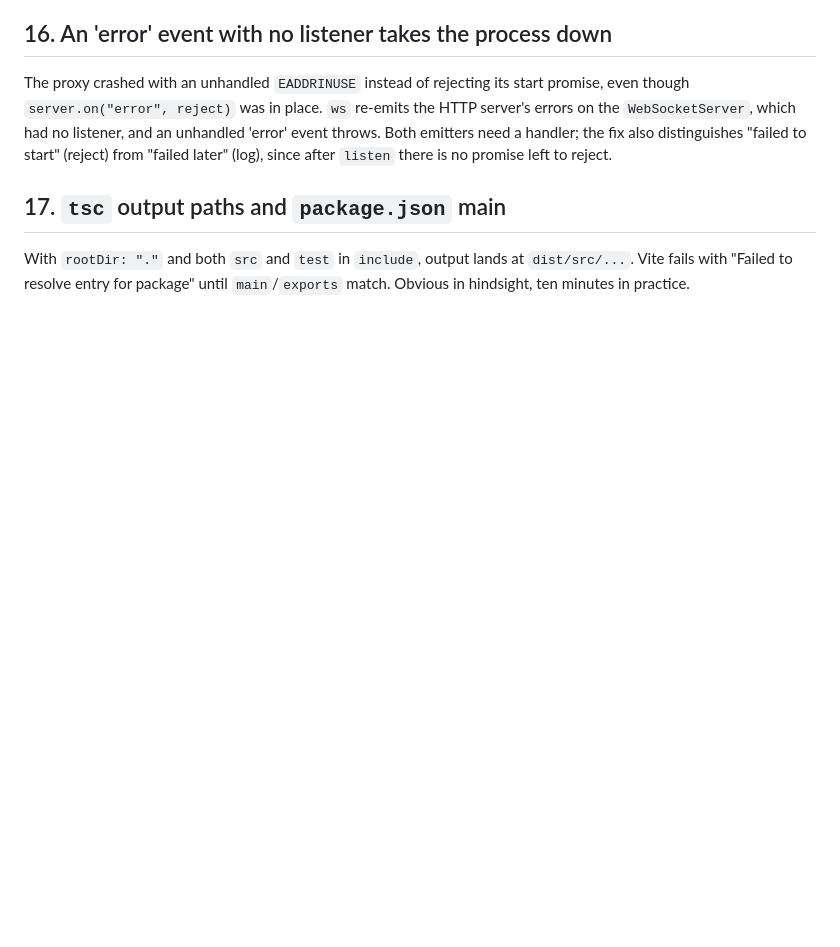
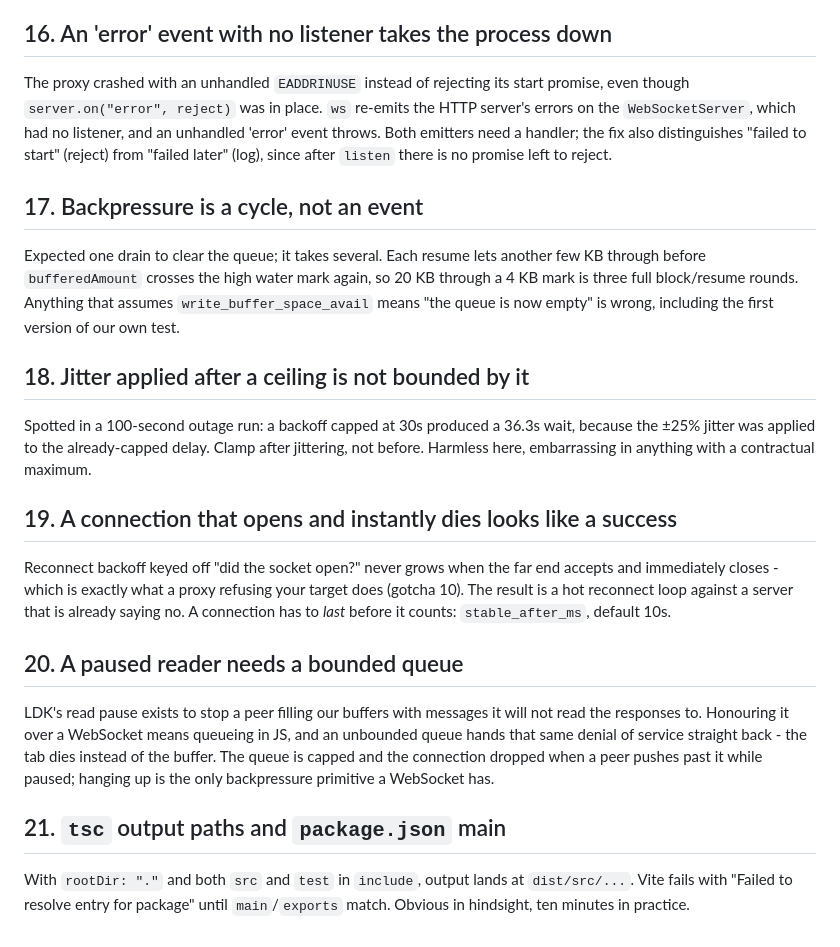
Before and after one commit to f3r10/ldk-ws-proxy, a Markdown page: docs/GOTCHAS.md, the part around the change. GitHub-like rendering; blank space fills up the shorter version.

```diff
--- a/docs/GOTCHAS.md
+++ b/docs/GOTCHAS.md
@@ -158,7 +158,35 @@ the `WebSocketServer`, which had no listener, and an unhandled 'error' event thr
 emitters need a handler; the fix also distinguishes "failed to start" (reject) from "failed
 later" (log), since after `listen` there is no promise left to reject.
 
-## 17. `tsc` output paths and `package.json` main
+## 17. Backpressure is a cycle, not an event
+
+Expected one drain to clear the queue; it takes several. Each resume lets another few KB
+through before `bufferedAmount` crosses the high water mark again, so 20 KB through a 4 KB
+mark is three full block/resume rounds. Anything that assumes `write_buffer_space_avail`
+means "the queue is now empty" is wrong, including the first version of our own test.
+
+## 18. Jitter applied after a ceiling is not bounded by it
+
+Spotted in a 100-second outage run: a backoff capped at 30s produced a 36.3s wait, because
+the ±25% jitter was applied to the already-capped delay. Clamp after jittering, not before.
+Harmless here, embarrassing in anything with a contractual maximum.
+
+## 19. A connection that opens and instantly dies looks like a success
+
+Reconnect backoff keyed off "did the socket open?" never grows when the far end accepts and
+immediately closes - which is exactly what a proxy refusing your target does (gotcha 10). The
+result is a hot reconnect loop against a server that is already saying no. A connection has
+to *last* before it counts: `stable_after_ms`, default 10s.
+
+## 20. A paused reader needs a bounded queue
+
+LDK's read pause exists to stop a peer filling our buffers with messages it will not read the
+responses to. Honouring it over a WebSocket means queueing in JS, and an unbounded queue
+hands that same denial of service straight back - the tab dies instead of the buffer. The
+queue is capped and the connection dropped when a peer pushes past it while paused; hanging
+up is the only backpressure primitive a WebSocket has.
+
+## 21. `tsc` output paths and `package.json` main
 
 With `rootDir: "."` and both `src` and `test` in `include`, output lands at `dist/src/...`.
 Vite fails with "Failed to resolve entry for package" until `main`/`exports` match. Obvious in
```
Also changed, not shown: README.md (+37 -10 lines), docs/ARCHITECTURE.md (+23 -0 lines).
